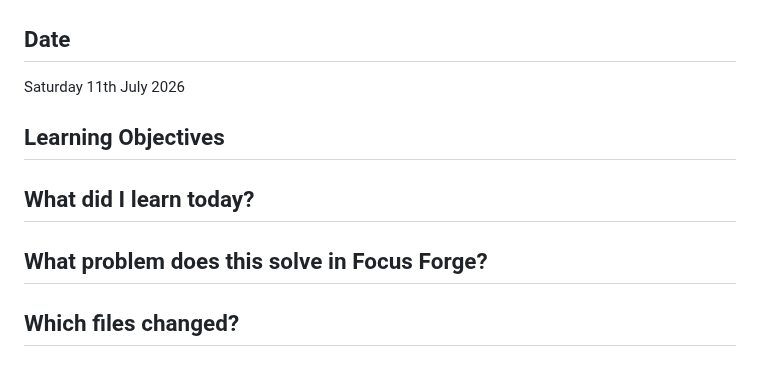
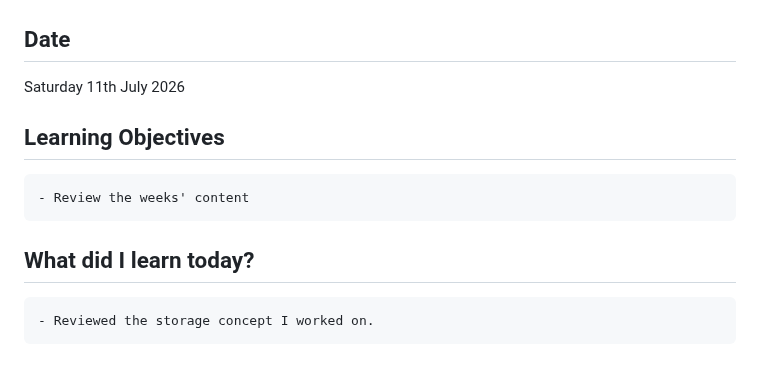
Before and after one commit to CodeWithJoshua18/focus-forge, a Markdown page: docs/journal.md, the part around the change. Drawn GitHub-style.

Commit message:
Update journal.md: add entry for July 11th, 2026, including learning objectives and insights on storage concepts

```diff
--- a/docs/journal.md
+++ b/docs/journal.md
@@ -188,6 +188,6 @@ Monday 29 June 2026
  Saturday 11th July 2026
 
  ## Learning Objectives
+    - Review the weeks' content
  ## What did I learn today?
- ## What problem does this solve in Focus Forge?
- ## Which files changed?
+    - Reviewed the storage concept I worked on.
```
